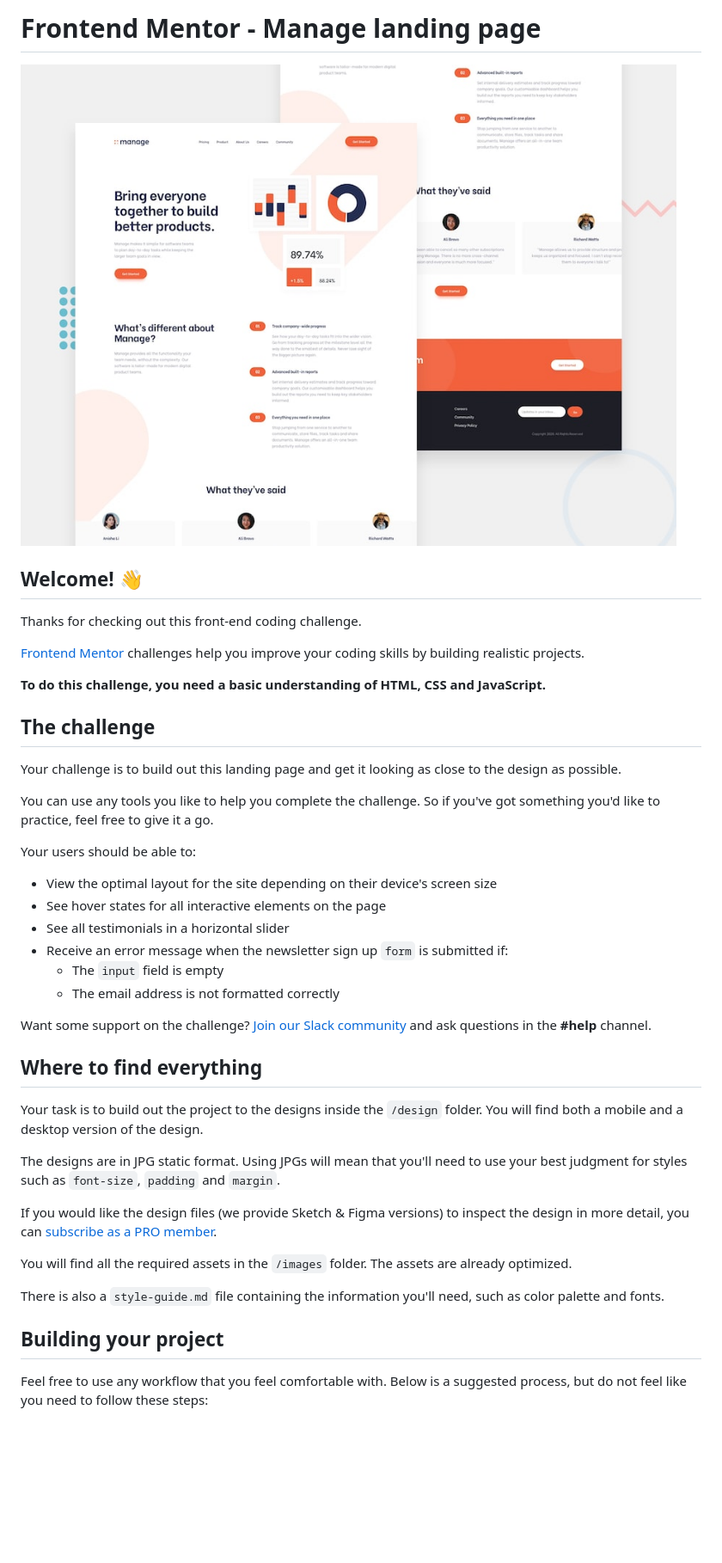
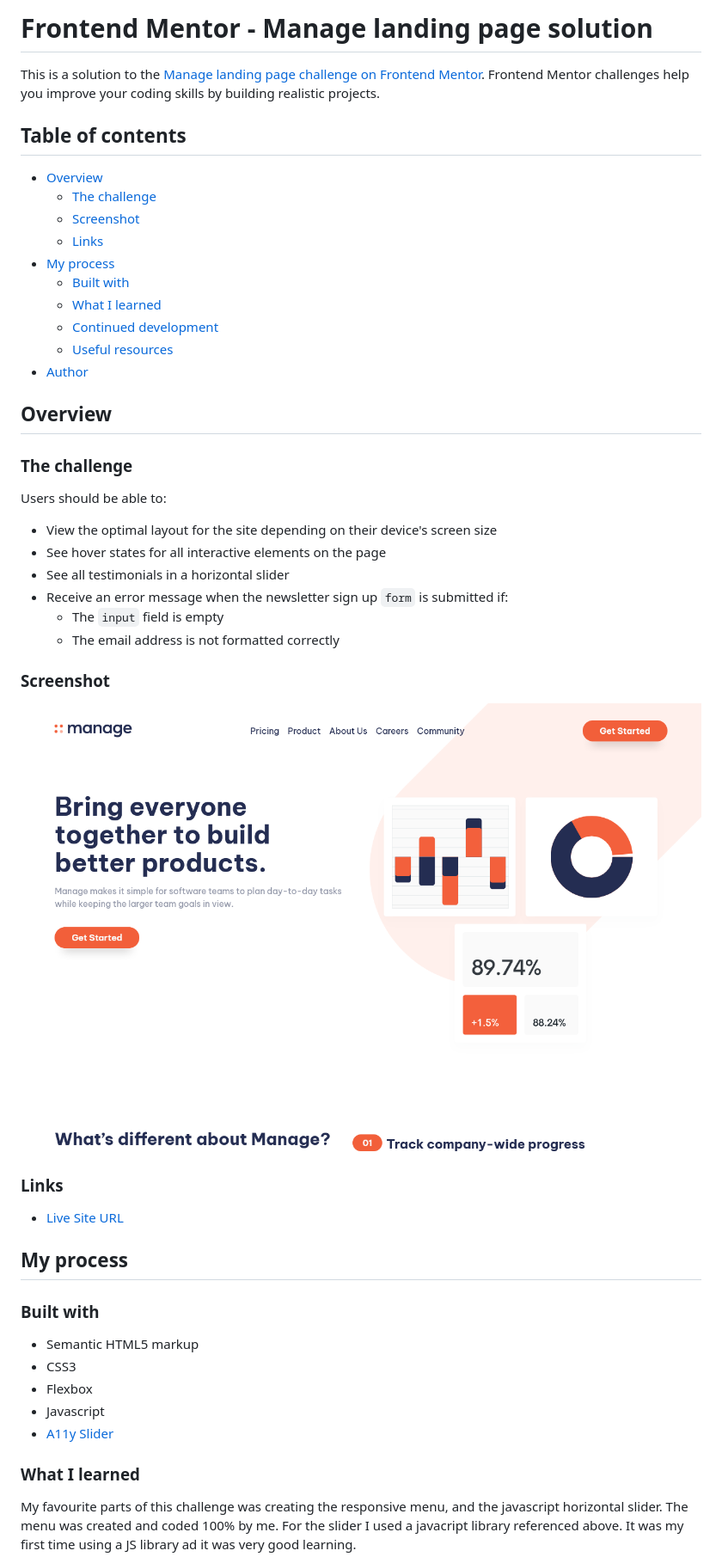
Before and after one commit to jrparente/fem-manage-landing-page-master, a Markdown page: README.md, the part around the change printed below. Shown: that part at 86% size. Rendered like a GitHub page; pictures changed too: screenshot.png (added); blank space fills up the shorter version.

```diff
--- a/README.md
+++ b/README.md
@@ -1,22 +1,25 @@
-# Frontend Mentor - Manage landing page
+# Frontend Mentor - Manage landing page solution
 
-![Design preview for the Manage landing page coding challenge](./design/desktop-preview.jpg)
+This is a solution to the [Manage landing page challenge on Frontend Mentor](https://www.frontendmentor.io/challenges/manage-landing-page-SLXqC6P5). Frontend Mentor challenges help you improve your coding skills by building realistic projects.
 
-## Welcome! 👋
+## Table of contents
 
-Thanks for checking out this front-end coding challenge.
+- [Overview](#overview)
+  - [The challenge](#the-challenge)
+  - [Screenshot](#screenshot)
+  - [Links](#links)
+- [My process](#my-process)
+  - [Built with](#built-with)
+  - [What I learned](#what-i-learned)
+  - [Continued development](#continued-development)
+  - [Useful resources](#useful-resources)
+- [Author](#author)
 
-[Frontend Mentor](https://www.frontendmentor.io) challenges help you improve your coding skills by building realistic projects.
+## Overview
 
-**To do this challenge, you need a basic understanding of HTML, CSS and JavaScript.**
+### The challenge
 
-## The challenge
-
-Your challenge is to build out this landing page and get it looking as close to the design as possible.
-
-You can use any tools you like to help you complete the challenge. So if you've got something you'd like to practice, feel free to give it a go.
-
-Your users should be able to:
+Users should be able to:
 
 - View the optimal layout for the site depending on their device's screen size
 - See hover states for all interactive elements on the page
@@ -25,21 +28,25 @@ Your users should be able to:
   - The `input` field is empty
   - The email address is not formatted correctly
 
-Want some support on the challenge? [Join our Slack community](https://www.frontendmentor.io/slack) and ask questions in the **#help** channel.
+### Screenshot
 
-## Where to find everything
+![](./screenshot.png)
 
-Your task is to build out the project to the designs inside the `/design` folder. You will find both a mobile and a desktop version of the design.
+### Links
 
-The designs are in JPG static format. Using JPGs will mean that you'll need to use your best judgment for styles such as `font-size`, `padding` and `margin`.
+- [Live Site URL](https://fem-challenge-manage-landing-page.netlify.app/)
 
-If you would like the design files (we provide Sketch & Figma versions) to inspect the design in more detail, you can [subscribe as a PRO member](https://www.frontendmentor.io/pro).
+## My process
 
-You will find all the required assets in the `/images` folder. The assets are already optimized.
+### Built with
 
-There is also a `style-guide.md` file containing the information you'll need, such as color palette and fonts.
+- Semantic HTML5 markup
+- CSS3
+- Flexbox
+- Javascript
+- [A11y Slider](https://a11yslider.js.org/)
 
-## Building your project
+### What I learned
 
-Feel free to use any workflow that you feel comfortable with. Below is a suggested process, but do not feel like you need to follow these steps:
+My favourite parts of this challenge was creating the responsive menu, and the javascript horizontal slider. The menu was created and coded 100% by me. For the slider I used a javacript library referenced above. It was my first time using a JS library ad it was very good learning.
 
```
Also changed, not shown: other parts of README.md (+7 -46 lines), README-template.md (deleted, +0 -115 lines).
